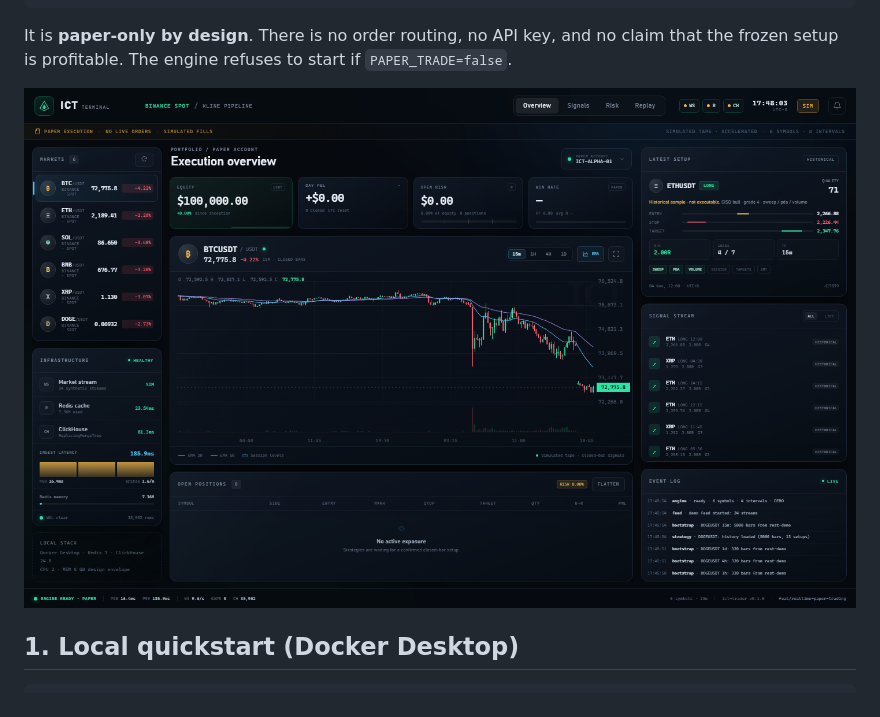
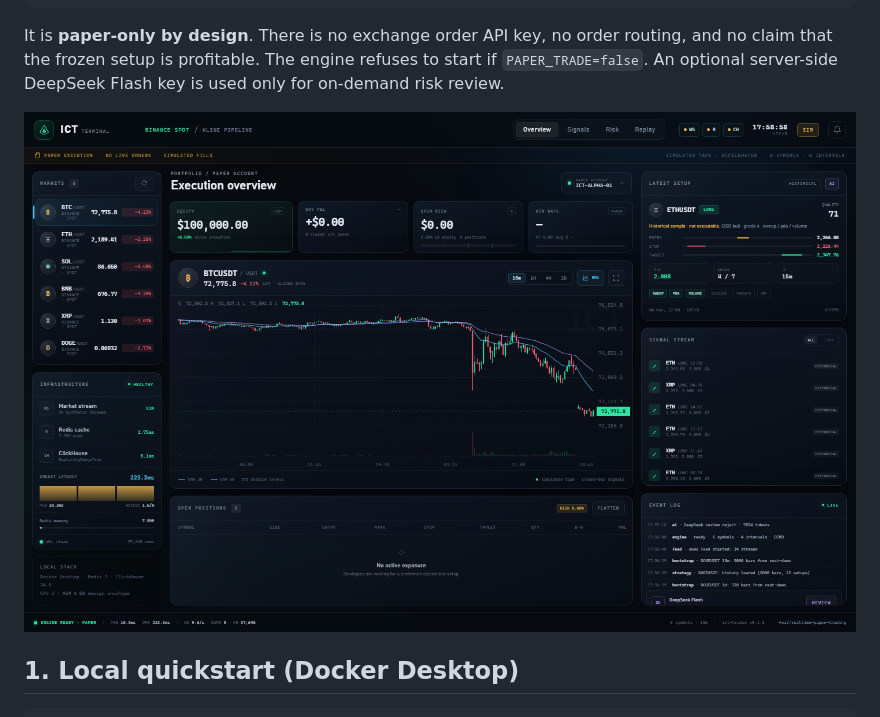
Before and after one commit to beatyman/ICT-Trader, a Markdown page: docs/REALTIME.md, the part around one of its changes. Rendered like a GitHub page; pictures changed too: docs/assets/realtime-dashboard.png.

````diff
--- a/docs/REALTIME.md
+++ b/docs/REALTIME.md
@@ -14,9 +14,10 @@ per-stream queue → gap state machine → REST backfill / replay
         └── ICT setup on CLOSED bars → paper broker → dashboard
 ```
 
-It is **paper-only by design**. There is no order routing, no API key, and no
-claim that the frozen setup is profitable. The engine refuses to start if
-`PAPER_TRADE=false`.
+It is **paper-only by design**. There is no exchange order API key, no order
+routing, and no claim that the frozen setup is profitable. The engine refuses
+to start if `PAPER_TRADE=false`. An optional server-side DeepSeek Flash key is
+used only for on-demand risk review.
 
 ![Realtime paper terminal](assets/realtime-dashboard.png)
 
````
Also changed, not shown: other parts of docs/REALTIME.md (+19 -4 lines), README.md (+4 -3 lines), docs/assets/realtime-ai-review.png (added), 10 other files.
